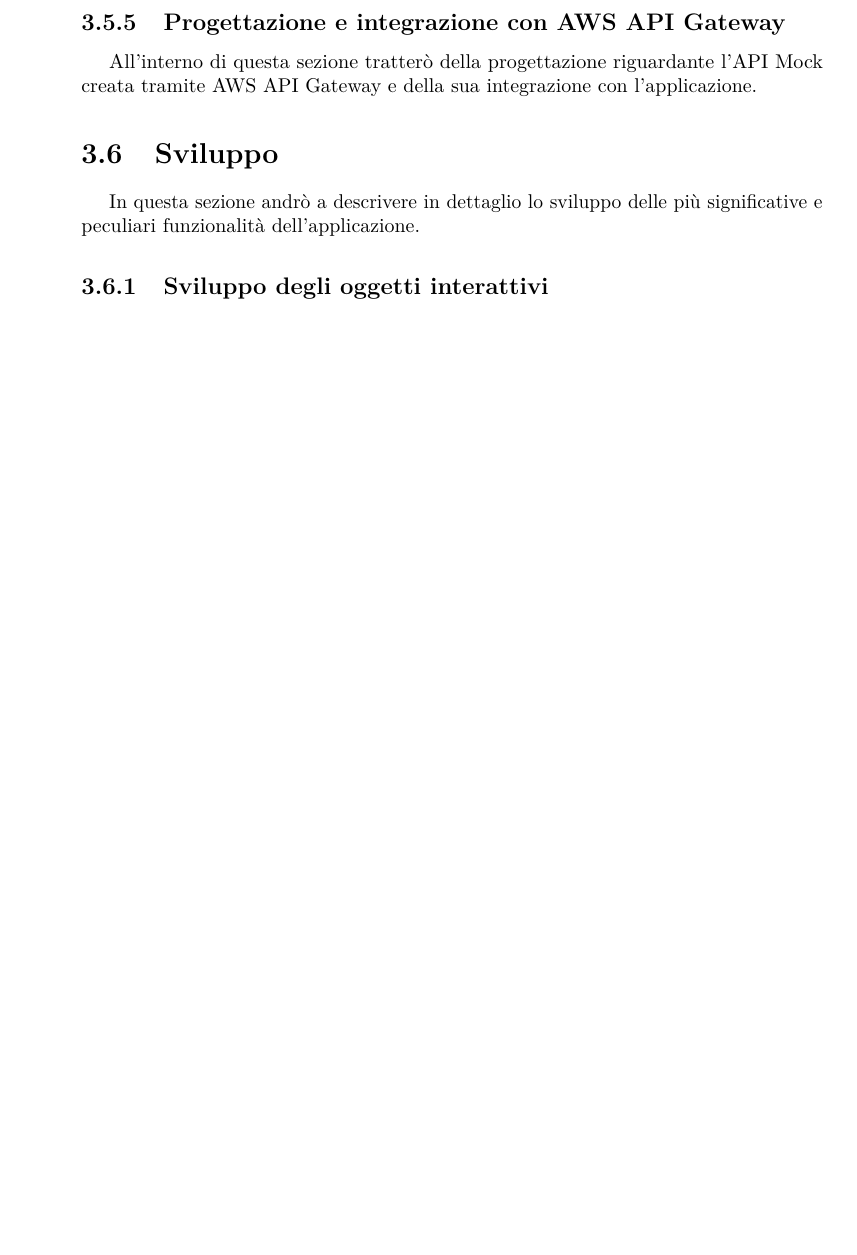
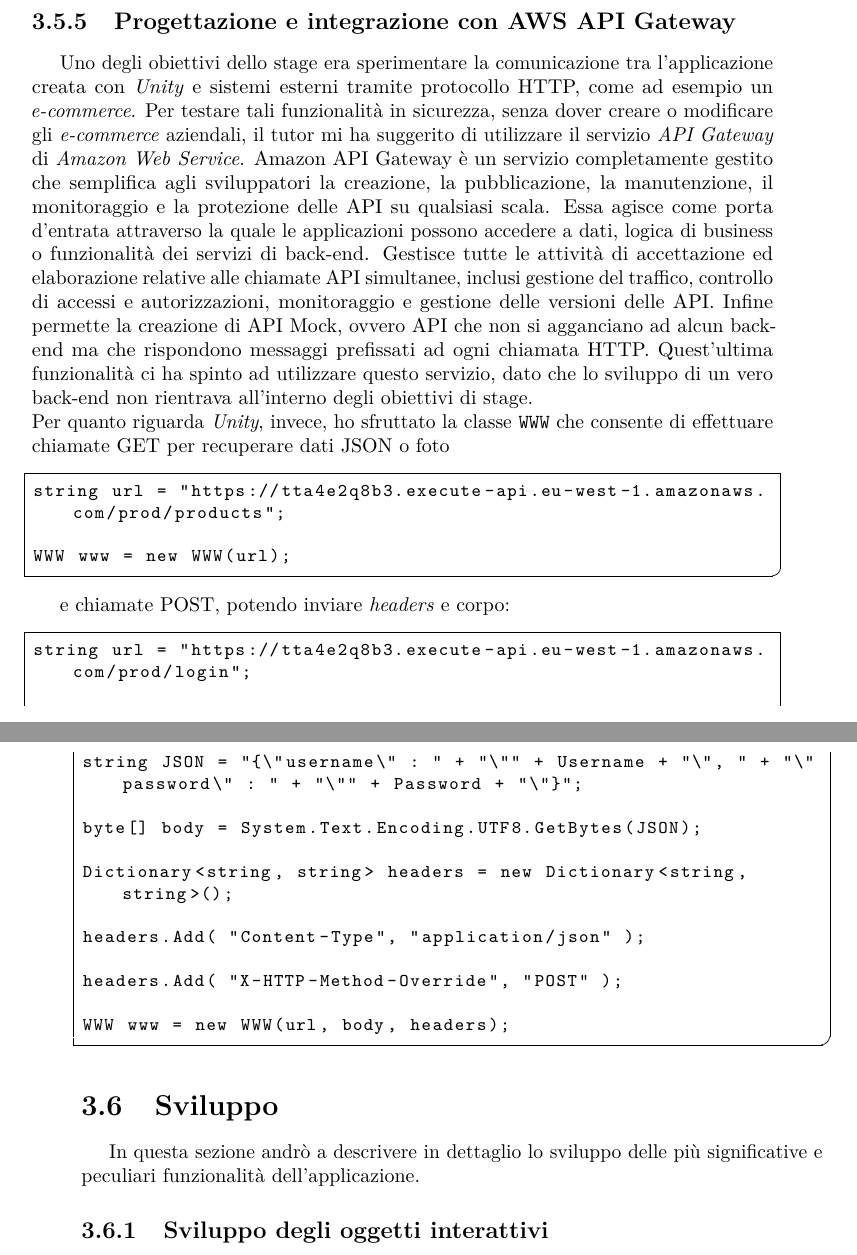
Before and after one commit to SimoneMagagna/Tesi, a LaTeX thesis (tesi.tex, which reads capitoli/capitolo-3.tex): part of page 48 of 57 before the commit and two parts of pages 49 and 50 of 57 after it, the two joined at a grey line, cut so that both start at the same text, the shorter picture padded with empty space. Compiled offline with pdfLaTeX.

Commit message:
Capitolo 3
Incremento

```diff
--- a/capitoli/capitolo-3.tex
+++ b/capitoli/capitolo-3.tex
@@ -246,7 +257,32 @@ All'interno di questa sottosezione parlerò della progettazione riguardante le m
 
 \subsection{Progettazione e integrazione con AWS API Gateway}
 
-All'interno di questa sezione tratterò della progettazione riguardante l'API Mock creata tramite AWS API Gateway e della sua integrazione con l'applicazione.
+Uno degli obiettivi dello stage era sperimentare la comunicazione tra l'applicazione creata con \textit{Unity} e sistemi esterni tramite protocollo HTTP, come ad esempio un \textit{e-commerce}. Per testare tali funzionalità in sicurezza, senza dover creare o modificare gli \textit{e-commerce} aziendali, il tutor mi ha suggerito di utilizzare il servizio \textit{API Gateway} di \textit{Amazon Web Service}. Amazon API Gateway è un servizio completamente gestito che semplifica agli sviluppatori la creazione, la pubblicazione, la manutenzione, il monitoraggio e la protezione delle API su qualsiasi scala. Essa agisce come porta d'entrata attraverso la quale le applicazioni possono accedere a dati, logica di business o funzionalità dei servizi di back-end. Gestisce tutte le attività di accettazione ed elaborazione relative alle chiamate API simultanee, inclusi gestione del traffico, controllo di accessi e autorizzazioni, monitoraggio e gestione delle versioni delle API. Infine permette la creazione di API Mock, ovvero API che non si agganciano ad alcun back-end ma che rispondono messaggi prefissati ad ogni chiamata HTTP. Quest'ultima funzionalità ci ha spinto ad utilizzare questo servizio, dato che lo sviluppo di un vero back-end non rientrava all'interno degli obiettivi di stage. \\
+Per quanto riguarda \textit{Unity}, invece, ho sfruttato la classe \texttt{WWW} che consente di effettuare chiamate GET per recuperare dati JSON o foto
+
+\begin{lstlisting}[firstnumber=1]
+string url = "https://tta4e2q8b3.execute-api.eu-west-1.amazonaws.com/prod/products";
+
+WWW www = new WWW(url);
+\end{lstlisting}
+
+e chiamate POST, potendo inviare \textit{headers} e corpo:
+
+\begin{lstlisting}[firstnumber=1]
+string url = "https://tta4e2q8b3.execute-api.eu-west-1.amazonaws.com/prod/login";
+
+string JSON = "{\"username\" : " + "\"" + Username + "\", " + "\"password\" : " + "\"" + Password + "\"}";
+
+byte[] body = System.Text.Encoding.UTF8.GetBytes(JSON);
+
+Dictionary<string, string> headers = new Dictionary<string, string>();
+
+headers.Add( "Content-Type", "application/json" );
+
+headers.Add( "X-HTTP-Method-Override", "POST" );
+
+WWW www = new WWW(url, body, headers);
+\end{lstlisting}
 
 \section{Sviluppo}
 
```
Also changed, not shown: tesi.tex (+1 -0 lines), immagini/pannello.png (added), capitoli/capitolo-3.tex (15 more changed lines), 6 other files.
